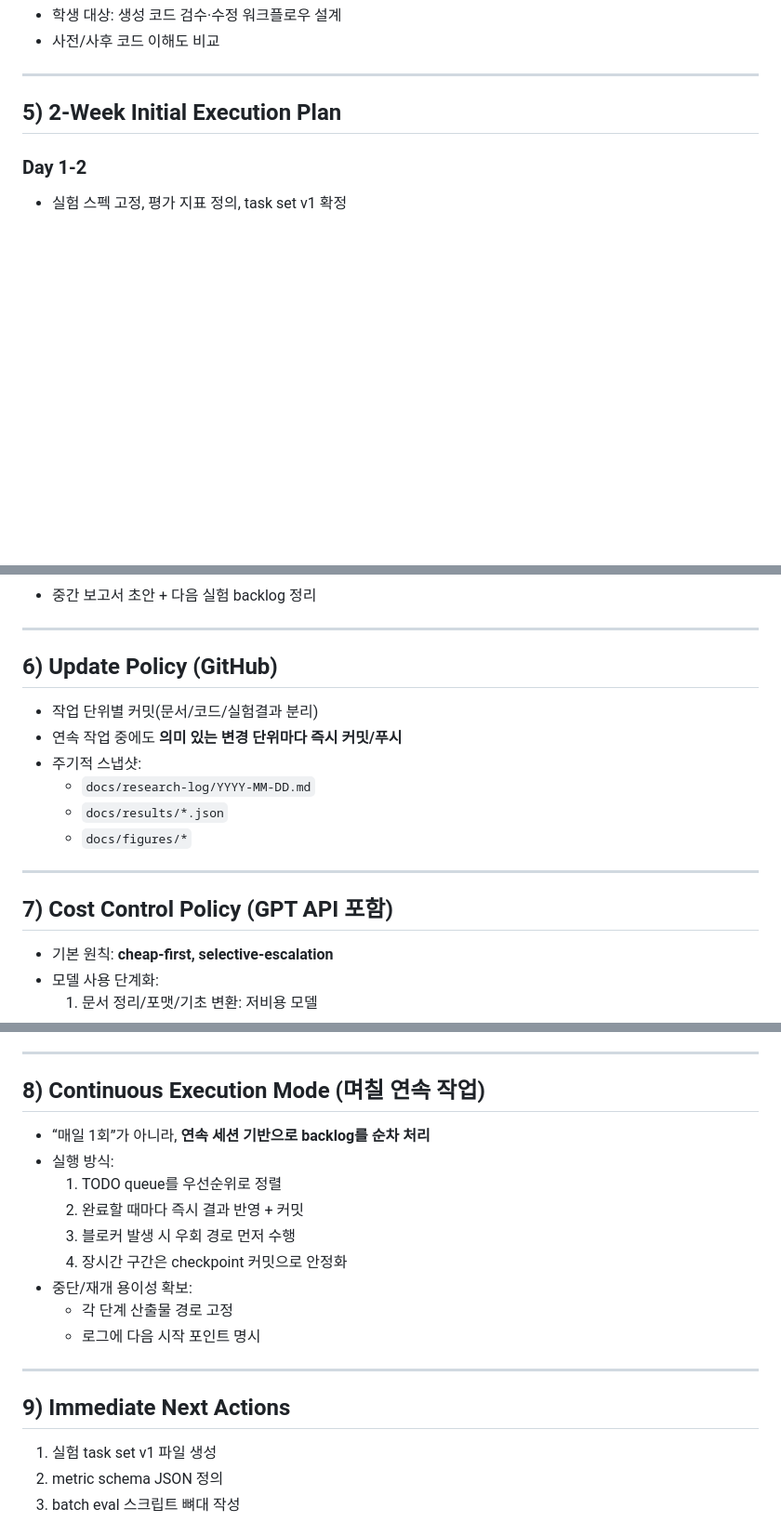
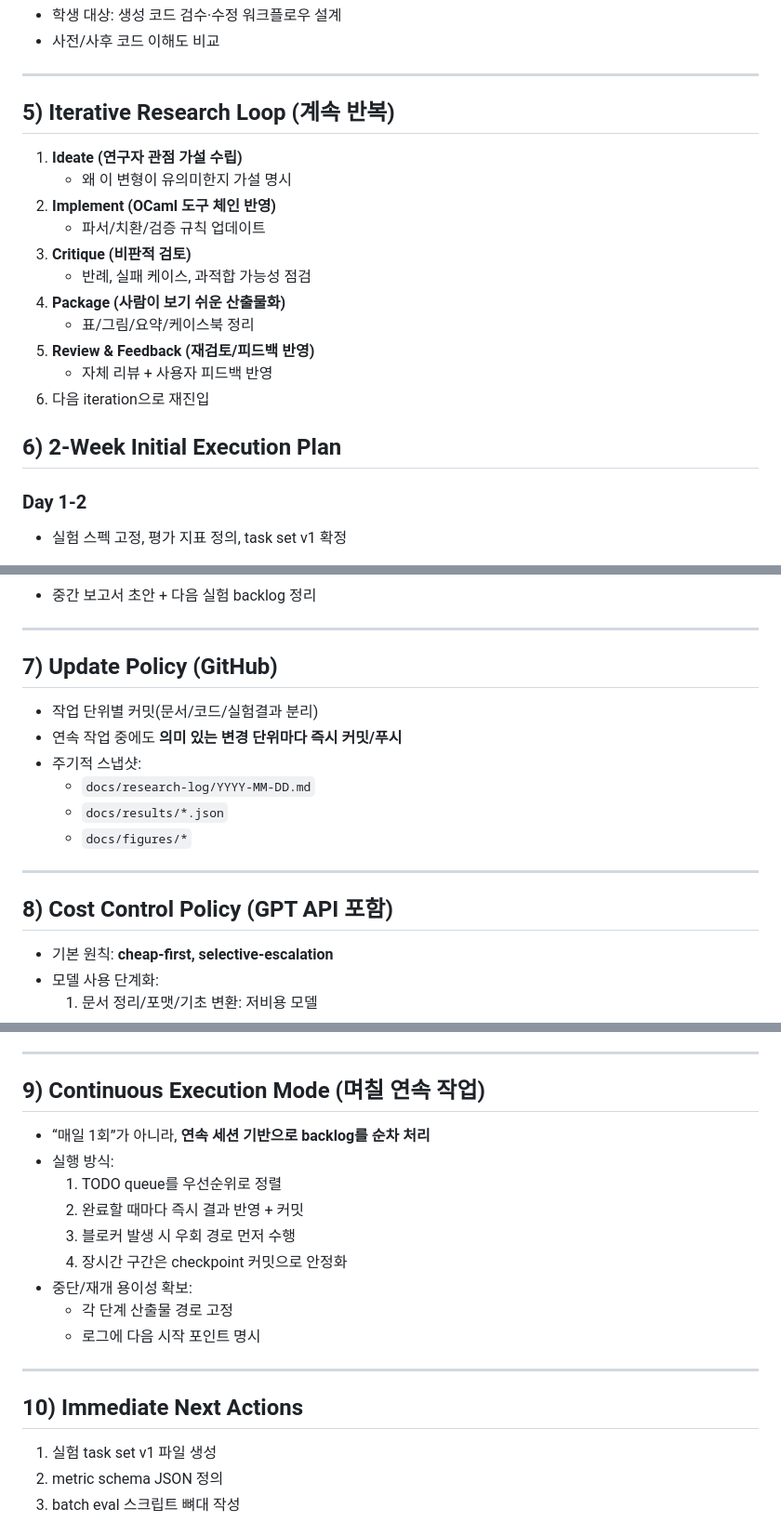
Before and after one commit to Jaeyeong-CHOI/cse307-open-project, a Markdown page: docs/research-roadmap-llm-confusion-language.md, 3 parts joined by grey strips. Shown at 93% size. Drawn GitHub-style; blank space fills up the shorter version.

Commit message:
docs(research): adopt OCaml implementation path and add iterative ideate-critique-review loop

```diff
--- a/docs/research-roadmap-llm-confusion-language.md
+++ b/docs/research-roadmap-llm-confusion-language.md
@@ -61,7 +64,20 @@
 
 ---
 
-## 5) 2-Week Initial Execution Plan
+## 5) Iterative Research Loop (계속 반복)
+1. **Ideate (연구자 관점 가설 수립)**
+   - 왜 이 변형이 유의미한지 가설 명시
+2. **Implement (OCaml 도구 체인 반영)**
+   - 파서/치환/검증 규칙 업데이트
+3. **Critique (비판적 검토)**
+   - 반례, 실패 케이스, 과적합 가능성 점검
+4. **Package (사람이 보기 쉬운 산출물화)**
+   - 표/그림/요약/케이스북 정리
+5. **Review & Feedback (재검토/피드백 반영)**
+   - 자체 리뷰 + 사용자 피드백 반영
+6. 다음 iteration으로 재진입
+
+## 6) 2-Week Initial Execution Plan
 ### Day 1-2
 - 실험 스펙 고정, 평가 지표 정의, task set v1 확정
 ### Day 3-4
@@ -77,7 +93,7 @@
 
 ---
 
-## 6) Update Policy (GitHub)
+## 7) Update Policy (GitHub)
 - 작업 단위별 커밋(문서/코드/실험결과 분리)
 - 연속 작업 중에도 **의미 있는 변경 단위마다 즉시 커밋/푸시**
 - 주기적 스냅샷:
@@ -87,7 +103,7 @@
 
 ---
 
-## 7) Cost Control Policy (GPT API 포함)
+## 8) Cost Control Policy (GPT API 포함)
 - 기본 원칙: **cheap-first, selective-escalation**
 - 모델 사용 단계화:
   1. 문서 정리/포맷/기초 변환: 저비용 모델
@@ -103,7 +119,7 @@
 
 ---
 
-## 8) Continuous Execution Mode (며칠 연속 작업)
+## 9) Continuous Execution Mode (며칠 연속 작업)
 - “매일 1회”가 아니라, **연속 세션 기반으로 backlog를 순차 처리**
 - 실행 방식:
   1. TODO queue를 우선순위로 정렬
@@ -116,7 +132,7 @@
 
 ---
 
-## 9) Immediate Next Actions
+## 10) Immediate Next Actions
 1. 실험 task set v1 파일 생성
 2. metric schema JSON 정의
 3. batch eval 스크립트 뼈대 작성
```
Also changed, not shown: other parts of docs/research-roadmap-llm-confusion-language.md (+3 -0 lines).
